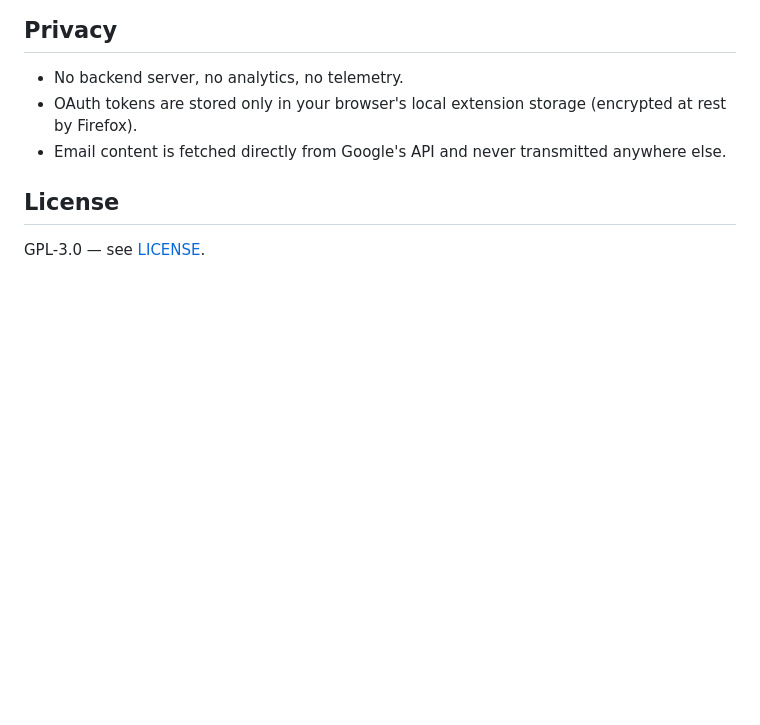
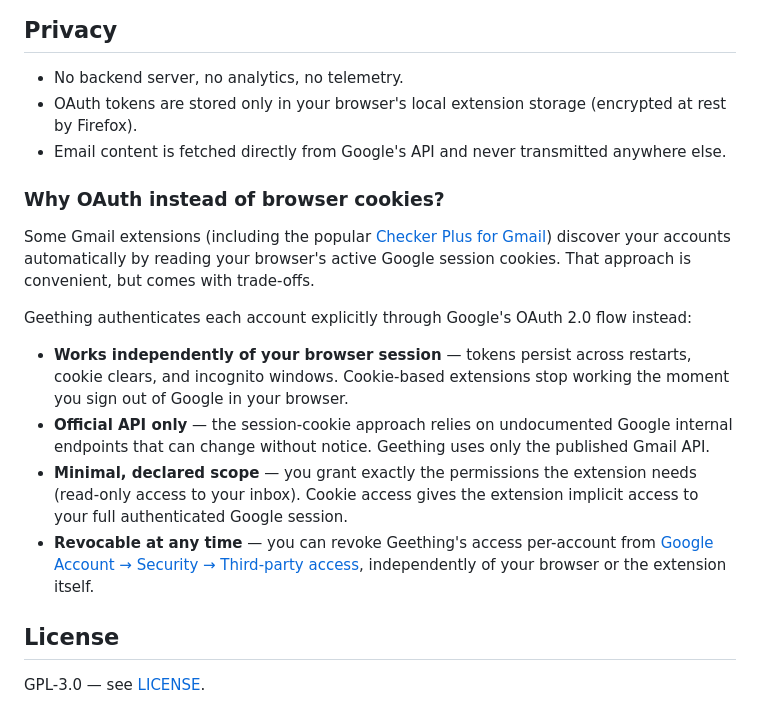
Before and after one commit to bartekmp/geething, a Markdown page: README.md, the part around the change. Rendered like a GitHub page; blank space fills up the shorter version.

Commit message:
fix(docs): add section about OAuth (#3)

```diff
--- a/README.md
+++ b/README.md
@@ -69,6 +69,17 @@ npm run build        # produces a .zip in web-ext-artifacts/
 - OAuth tokens are stored only in your browser's local extension storage (encrypted at rest by Firefox).
 - Email content is fetched directly from Google's API and never transmitted anywhere else.
 
+### Why OAuth instead of browser cookies?
+
+Some Gmail extensions (including the popular [Checker Plus for Gmail](https://jasonsavard.com/Checker-Plus-for-Gmail)) discover your accounts automatically by reading your browser's active Google session cookies. That approach is convenient, but comes with trade-offs.
+
+Geething authenticates each account explicitly through Google's OAuth 2.0 flow instead:
+
+- **Works independently of your browser session** — tokens persist across restarts, cookie clears, and incognito windows. Cookie-based extensions stop working the moment you sign out of Google in your browser.
+- **Official API only** — the session-cookie approach relies on undocumented Google internal endpoints that can change without notice. Geething uses only the published Gmail API.
+- **Minimal, declared scope** — you grant exactly the permissions the extension needs (read-only access to your inbox). Cookie access gives the extension implicit access to your full authenticated Google session.
+- **Revocable at any time** — you can revoke Geething's access per-account from [Google Account → Security → Third-party access](https://myaccount.google.com/permissions), independently of your browser or the extension itself.
+
 ## License
 
 GPL-3.0 — see [LICENSE](LICENSE).
```
